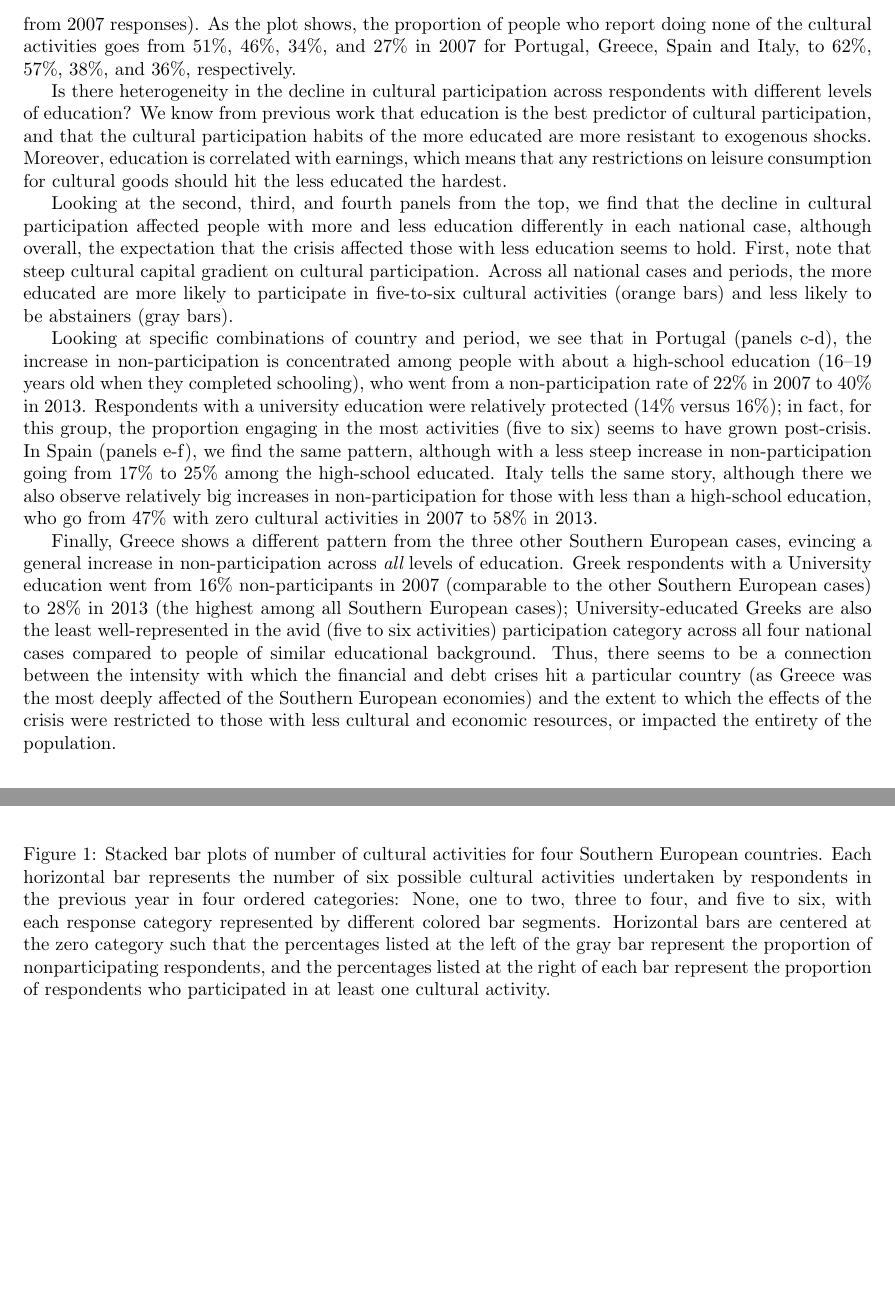
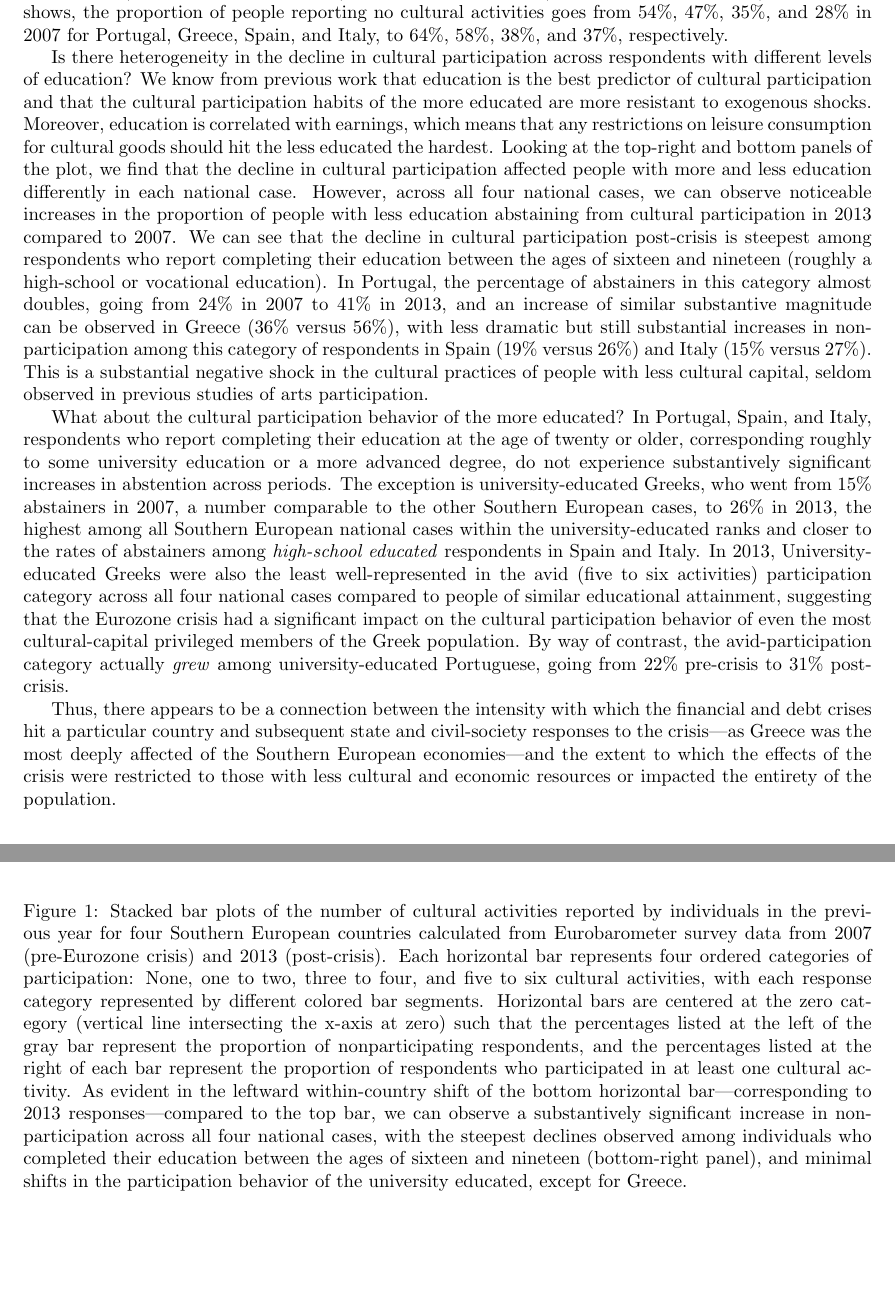
Before and after one commit to olizardo/Visualizing-the-Decline-in-Cultural-Participation-in-Europe-Post-Crisis, a LaTeX paper (main.tex): two parts of pages 2 and 3 of 3, joined at a grey line, cut at the place of the change, the shorter picture padded with empty space. Compiled offline with pdfLaTeX.

Commit message:
Updates from Overleaf

```diff
--- a/main.tex
+++ b/main.tex
@@ -23,19 +23,17 @@ In what follows I visualize the impact of the financial crisis on cultural parti
 
 \section{The decline in cultural participation post-crisis}
-Figure~\ref{fig: main} shows four stacked bar plots designed for the analysis and presentation of Likert-type data (Heiberger \& Robins 2014), rendered using the {\em} {\em R} package \texttt{likert} developed by Bryer \& Speerschneider (2016).\footnote{The color palette used in the plot is ``Royal2" from Karthik Ram's (2018) \texttt{wesanderson} {\em R} package.}  Looking at the top-left panel, depicting data from all survey respondents, we can see that three out of the four Southern European countries---with the possible exception of Spain---experienced noticeable increases in cultural non-participation post-crisis. This is indicated in each panel in the figure by a leftward shift of the bottom stacked bar (built from 2017 responses) relative to the top bar (built from 2007 responses).  As the plot shows, the proportion of people who report doing none of the cultural activities goes from 51\%, 46\%, 34\%, and 27\% in 2007 for Portugal, Greece, Spain and Italy, to 62\%, 57\%, 38\%, and 36\%, respectively.
+Figure~\ref{fig: main} shows stacked bar plots designed for the analysis and presentation of Likert-type data (Heiberger \& Robins 2014), rendered using the {\em} {\em R} package \texttt{likert} developed by Bryer \& Speerschneider (2016).\footnote{The color palette used in the plot is ``Royal2" from Karthik Ram's (2018) \texttt{wesanderson} {\em R} package.}  Looking at the top-left panel, depicting data from all survey respondents, we can see that three of the four Southern European countries---except Spain---experienced noticeable increases in cultural non-participation post-crisis. This is indicated in each panel in the figure by a leftward shift of the bottom stacked bar (built from 2017 responses) relative to the top bar (built from 2007 responses). As the plot shows, the proportion of people reporting no cultural activities goes from 54\%, 47\%, 35\%, and 28\% in 2007 for Portugal, Greece, Spain, and Italy, to 64\%, 58\%, 38\%, and 37\%, respectively.
 
-Is there heterogeneity in the decline in cultural participation across respondents with different levels of education? We know from previous work that education is the best predictor of cultural participation, and that the cultural participation habits of the more educated are more resistant to exogenous shocks. Moreover, education is correlated with earnings, which means that any restrictions on leisure consumption for cultural goods should hit the less educated the hardest.
+Is there heterogeneity in the decline in cultural participation across respondents with different levels of education? We know from previous work that education is the best predictor of cultural participation and that the cultural participation habits of the more educated are more resistant to exogenous shocks. Moreover, education is correlated with earnings, which means that any restrictions on leisure consumption for cultural goods should hit the less educated the hardest. Looking at the top-right and bottom panels of the plot, we find that the decline in cultural participation affected people with more and less education differently in each national case. However, across all four national cases, we can observe noticeable increases in the proportion of people with less education abstaining from cultural participation in 2013 compared to 2007.  We can see that the decline in cultural participation post-crisis is steepest among respondents who report completing their education between the ages of sixteen and nineteen (roughly a high-school or vocational education). In Portugal, the percentage of abstainers in this category almost doubles, going from 24\% in 2007 to 41\% in 2013, and an increase of similar substantive magnitude can be observed in Greece (36\% versus 56\%), with less dramatic but still substantial increases in non-participation among this category of respondents in Spain (19\% versus 26\%) and Italy (15\% versus 27\%). This is a substantial negative shock in the cultural practices of people with less cultural capital, seldom observed in previous studies of arts participation.
 
-Looking at the second, third, and fourth panels from the top, we find that the decline in cultural participation affected people with more and less education differently in each national case, although overall, the expectation that the crisis affected those with less education seems to hold. First, note that steep cultural capital gradient on cultural participation. Across all national cases and periods, the more educated are more likely to participate in five-to-six cultural activities (orange bars) and less likely to be abstainers (gray bars).
+What about the cultural participation behavior of the more educated? In Portugal, Spain, and Italy, respondents who report completing their education at the age of twenty or older, corresponding roughly to some university education or a more advanced degree, do not experience substantively significant increases in abstention across periods. The exception is university-educated Greeks, who went from 15\% abstainers in 2007, a number comparable to the other Southern European cases, to 26\% in 2013, the highest among all Southern European national cases within the university-educated ranks and closer to the rates of abstainers among \textit{high-school educated} respondents in Spain and Italy. In 2013, University-educated Greeks were also the least well-represented in the avid (five to six activities) participation category across all four national cases compared to people of similar educational attainment, suggesting that the Eurozone crisis had a significant impact on the cultural participation behavior of even the most cultural-capital privileged members of the Greek population. By way of contrast, the avid-participation category actually \textit{grew} among university-educated Portuguese, going from 22\% pre-crisis to 31\% post-crisis.
 
-Looking at specific combinations of country and period, we see that in Portugal (panels c-d), the increase in non-participation is concentrated among people with about a high-school education (16–19 years old when they completed schooling), who went from a non-participation rate of 22\% in 2007 to 40\% in 2013. Respondents with a university education were relatively protected (14\% versus 16\%); in fact, for this group, the proportion engaging in the most activities (five to six) seems to have grown post-crisis. In Spain (panels e-f), we find the same pattern, although with a less steep increase in non-participation going from 17\% to 25\% among the high-school educated. Italy tells the same story, although there we also observe relatively big increases in non-participation for those with less than a high-school education, who go from 47\% with zero cultural activities in 2007 to 58\% in 2013.
-
-Finally, Greece shows a different pattern from the three other Southern European cases, evincing a general increase in non-participation across {\em all} levels of education. Greek respondents with a University education went from 16\% non-participants in 2007 (comparable to the other Southern European cases) to 28\% in 2013 (the highest among all Southern European cases); University-educated Greeks are also the least well-represented in the avid (five to six activities) participation category across all four national cases compared to people of similar educational background. Thus, there seems to be a connection between the intensity with which the financial and debt crises hit a particular country (as Greece was the most deeply affected of the Southern European economies) and the extent to which the effects of the crisis were restricted to those with less cultural and economic resources, or impacted the entirety of the population.
+Thus, there appears to be a connection between the intensity with which the financial and debt crises hit a particular country and subsequent state and civil-society responses to the crisis---as Greece was the most deeply affected of the Southern European economies---and the extent to which the effects of the crisis were restricted to those with less cultural and economic resources or impacted the entirety of the population.
 
 \begin{figure}
     \centering
     \includegraphics[width=1.0\textwidth]{Plots/cult-cat-by-year-by-country-combo.png}
-    \caption{Stacked bar plots of number of cultural activities for four Southern European countries. Each horizontal bar represents the number of six possible cultural activities undertaken by respondents in the previous year in four ordered categories: None, one to two, three to four, and five to six, with each response category represented by different colored bar segments. Horizontal bars are centered at the zero category such that the percentages listed at the left of the gray bar represent the proportion of nonparticipating respondents, and the percentages listed at the right of each bar represent the proportion of respondents who participated in at least one cultural activity.}
+    \caption{Stacked bar plots of the number of cultural activities reported by individuals in the previous year for four Southern European countries calculated from Eurobarometer survey data from 2007 (pre-Eurozone crisis) and 2013 (post-crisis). Each horizontal bar represents four ordered categories of participation: None, one to two, three to four, and five to six cultural activities, with each response category represented by different colored bar segments. Horizontal bars are centered at the zero category (vertical line intersecting the x-axis at zero) such that the percentages listed at the left of the gray bar represent the proportion of nonparticipating respondents, and the percentages listed at the right of each bar represent the proportion of respondents who participated in at least one cultural activity. As evident in the leftward within-country shift of the bottom horizontal bar---corresponding to 2013 responses---compared to the top bar, we can observe a substantively significant increase in non-participation across all four national cases, with the steepest declines observed among individuals who completed their education between the ages of sixteen and nineteen (bottom-right panel), and minimal shifts in the participation behavior of the university educated, except for Greece.}
     \label{fig: main}
 \end{figure}
 
```
Also changed, not shown: scraps.tex (added, +1 -0 lines), main.tex (2 more changed lines).
